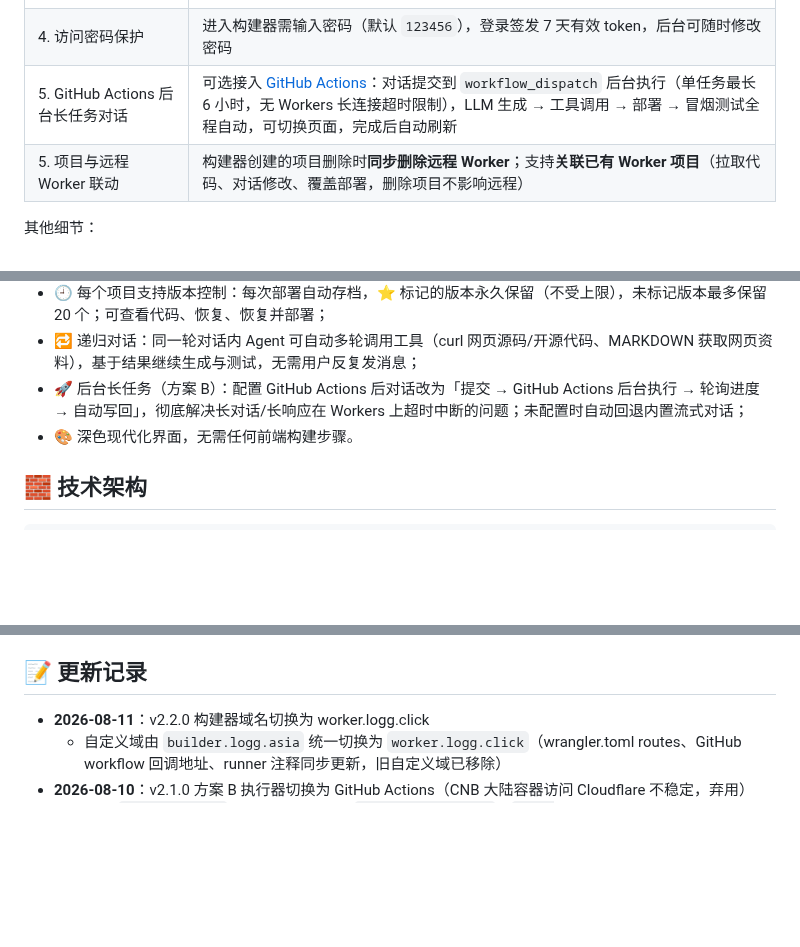
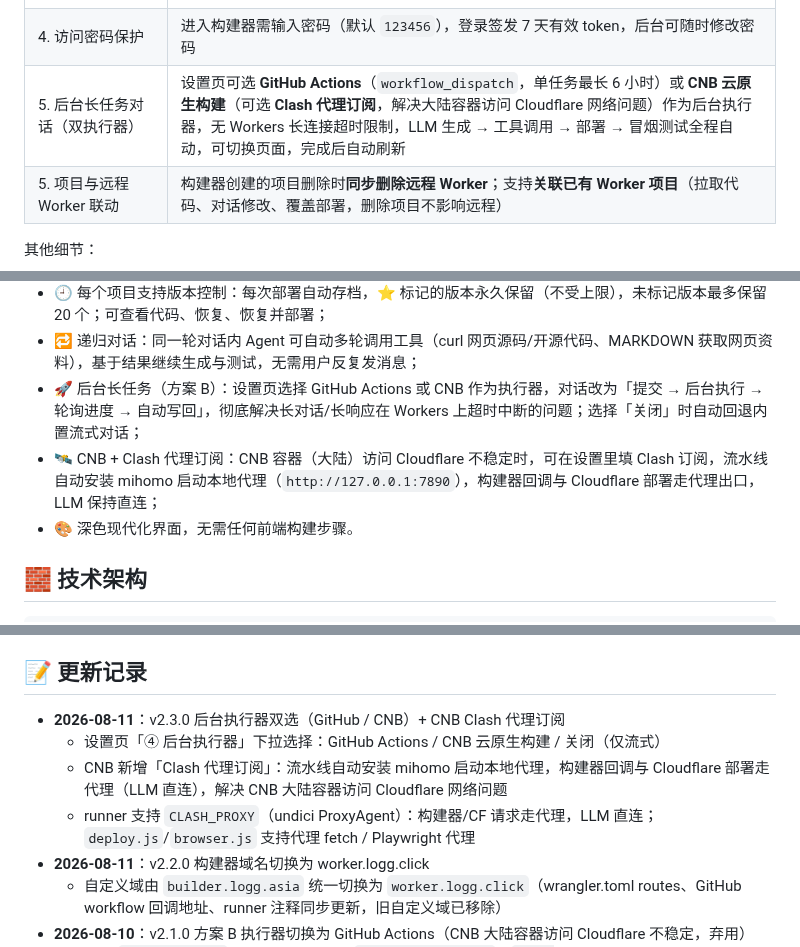
Before and after one commit to dockermen/cf-worker-builder, a Markdown page: README.md, 3 parts joined by grey strips. GitHub-like rendering; blank space fills up the shorter version.

Commit message:
README：后台执行器双选与CNB Clash代理订阅说明

```diff
--- a/README.md
+++ b/README.md
@@ -14,7 +14,7 @@
 | 2. 以项目为单位创建，自动发布并给地址 | 项目 CRUD + 对话生成代码 + 自动部署到 workers.dev 并返回 URL，后续可在对话框继续提需求迭代修改 |
 | 3. 内置 Cloudflare 登录态 | 支持「在线登录」（设备码 OAuth，类似 `wrangler login --device`，零配置浏览器授权）与手动 API Token；令牌持久化在 KV 且**到期自动刷新**，无需每次登录 |
 | 4. 访问密码保护 | 进入构建器需输入密码（默认 `123456`），登录签发 7 天有效 token，后台可随时修改密码 |
-| 5. GitHub Actions 后台长任务对话 | 可选接入 [GitHub Actions](https://docs.github.com/zh/actions)：对话提交到 `workflow_dispatch` 后台执行（单任务最长 6 小时，无 Workers 长连接超时限制），LLM 生成 → 工具调用 → 部署 → 冒烟测试全程自动，可切换页面，完成后自动刷新 |
+| 5. 后台长任务对话（双执行器） | 设置页可选 **GitHub Actions**（`workflow_dispatch`，单任务最长 6 小时）或 **CNB 云原生构建**（可选 **Clash 代理订阅**，解决大陆容器访问 Cloudflare 网络问题）作为后台执行器，无 Workers 长连接超时限制，LLM 生成 → 工具调用 → 部署 → 冒烟测试全程自动，可切换页面，完成后自动刷新 |
 | 5. 项目与远程 Worker 联动 | 构建器创建的项目删除时**同步删除远程 Worker**；支持**关联已有 Worker 项目**（拉取代码、对话修改、覆盖部署，删除项目不影响远程） |
 
 其他细节：
@@ -27,7 +27,8 @@
 - 🔧 Agent 内置 HTTP 测试工具（`test-http`，等效 curl）：生成代码并部署后可直接请求接口验证，结果回填对话；部署成功自动冒烟测试（404 中性提示）；浏览器级验证可让 Agent 生成 Playwright 脚本本机运行；
 - 🕘 每个项目支持版本控制：每次部署自动存档，⭐ 标记的版本永久保留（不受上限），未标记版本最多保留 20 个；可查看代码、恢复、恢复并部署；
 - 🔁 递归对话：同一轮对话内 Agent 可自动多轮调用工具（curl 网页源码/开源代码、MARKDOWN 获取网页资料），基于结果继续生成与测试，无需用户反复发消息；
-- 🚀 后台长任务（方案 B）：配置 GitHub Actions 后对话改为「提交 → GitHub Actions 后台执行 → 轮询进度 → 自动写回」，彻底解决长对话/长响应在 Workers 上超时中断的问题；未配置时自动回退内置流式对话；
+- 🚀 后台长任务（方案 B）：设置页选择 GitHub Actions 或 CNB 作为执行器，对话改为「提交 → 后台执行 → 轮询进度 → 自动写回」，彻底解决长对话/长响应在 Workers 上超时中断的问题；选择「关闭」时自动回退内置流式对话；
+- 🛰️ CNB + Clash 代理订阅：CNB 容器（大陆）访问 Cloudflare 不稳定时，可在设置里填 Clash 订阅，流水线自动安装 mihomo 启动本地代理（`http://127.0.0.1:7890`），构建器回调与 Cloudflare 部署走代理出口，LLM 保持直连；
 - 🎨 深色现代化界面，无需任何前端构建步骤。
 
 ## 🧱 技术架构
@@ -228,6 +229,10 @@ Workers 的同步请求有较短的超时限制（尤其流式 SSE 长对话容
 
 ## 📝 更新记录
 
+- **2026-08-11**：v2.3.0 后台执行器双选（GitHub / CNB）+ CNB Clash 代理订阅
+  - 设置页「④ 后台执行器」下拉选择：GitHub Actions / CNB 云原生构建 / 关闭（仅流式）
+  - CNB 新增「Clash 代理订阅」：流水线自动安装 mihomo 启动本地代理，构建器回调与 Cloudflare 部署走代理（LLM 直连），解决 CNB 大陆容器访问 Cloudflare 网络问题
+  - runner 支持 `CLASH_PROXY`（undici ProxyAgent）：构建器/CF 请求走代理，LLM 直连；`deploy.js`/`browser.js` 支持代理 fetch / Playwright 代理
 - **2026-08-11**：v2.2.0 构建器域名切换为 worker.logg.click
   - 自定义域由 `builder.logg.asia` 统一切换为 `worker.logg.click`（wrangler.toml routes、GitHub workflow 回调地址、runner 注释同步更新，旧自定义域已移除）
 - **2026-08-10**：v2.1.0 方案 B 执行器切换为 GitHub Actions（CNB 大陆容器访问 Cloudflare 不稳定，弃用）
```
Also changed, not shown: other parts of README.md (+1 -1 lines).
